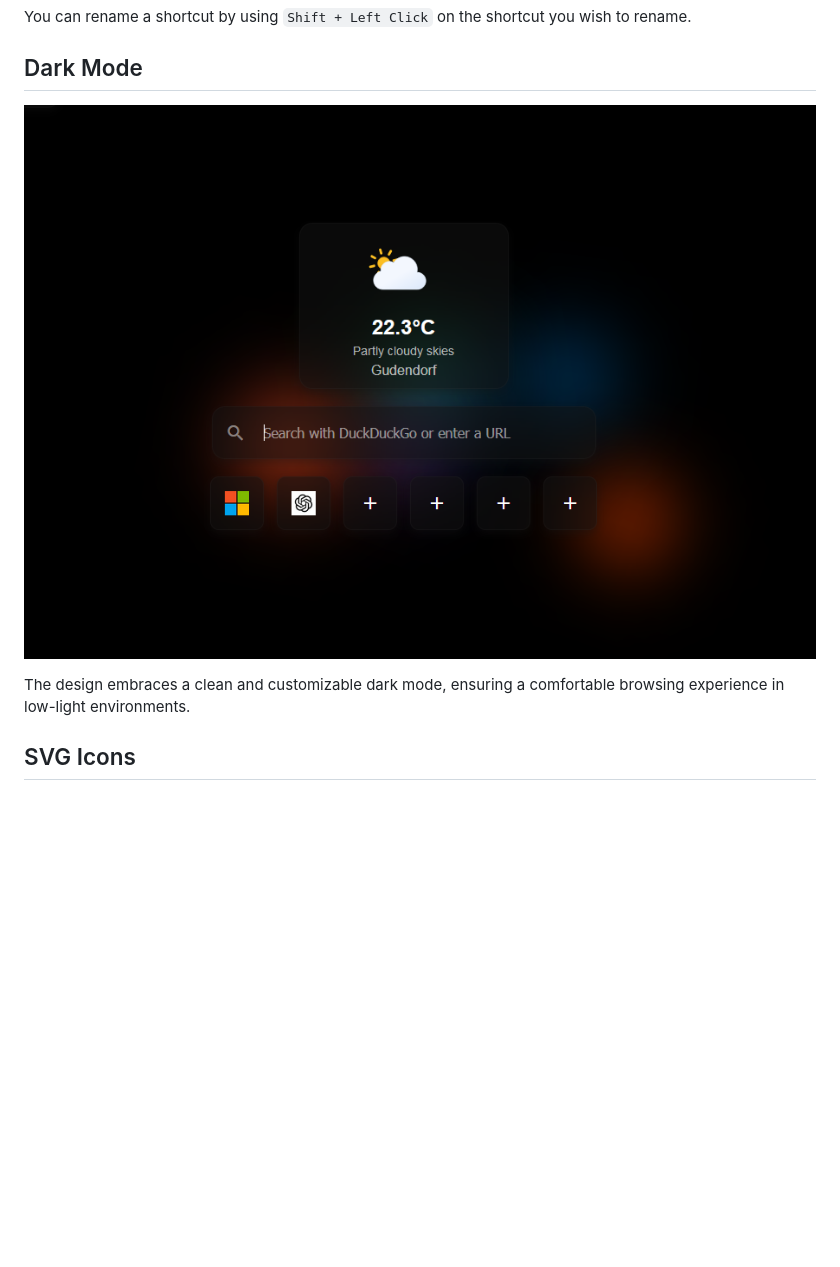
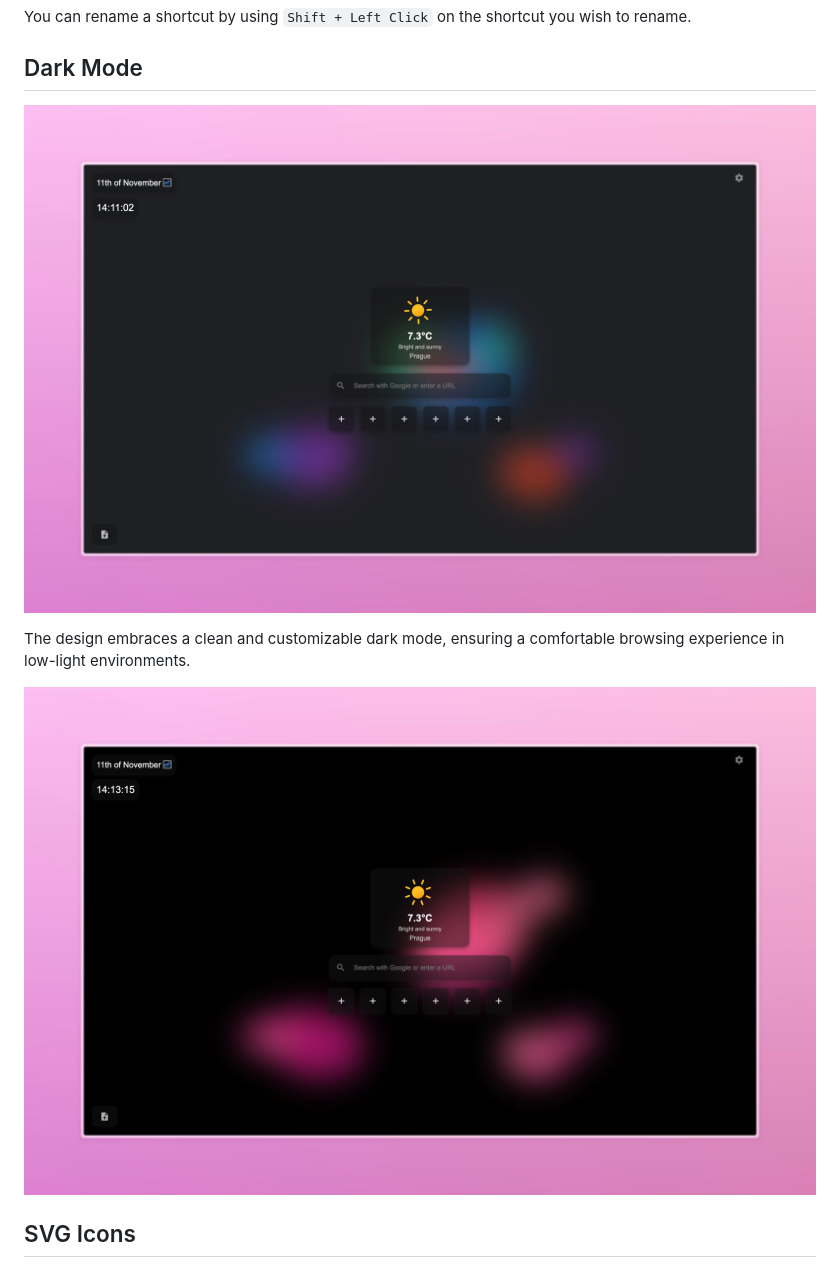
Before and after one commit to Migrim/Firefox-Startpage, a Markdown page: docs/readme.md, the part around one of its changes. Drawn GitHub-style; pictures changed too: docs/dark-mode.png (deleted), docs/image3.jpeg (added), docs/image4.jpeg (added); blank space fills up the shorter version.

```diff
--- a/docs/readme.md
+++ b/docs/readme.md
@@ -26,9 +28,11 @@ You can rename a shortcut by using `Shift + Left Click` on the shortcut you wish
 
 ## Dark Mode
 
-![Dark Mode Design](dark-mode.png)
+![Dark Mode Design](image3.jpeg)
 
 The design embraces a clean and customizable dark mode, ensuring a comfortable browsing experience in low-light environments.
+
+![Additional Preview](image4.jpeg)
 
 ## SVG Icons
 
```
Also changed, not shown: other parts of docs/readme.md (+6 -4 lines), docs/image.png (deleted), docs/image1.jpeg (added), docs/image2.jpeg (added), 3 other files.
